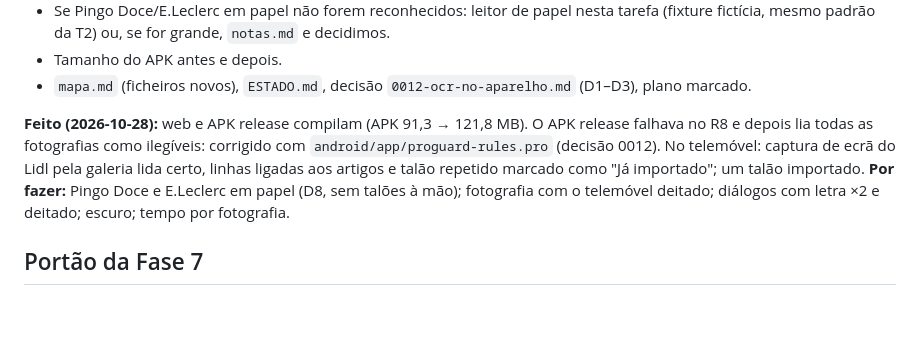
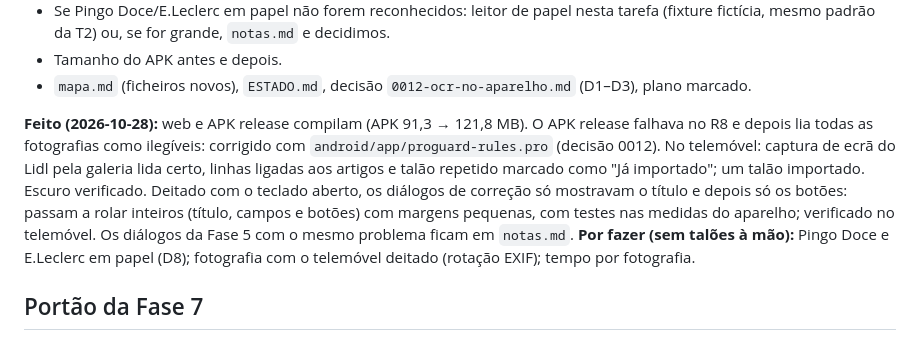
Before and after one commit to erta176-crypto/cabaz-mensal, a Markdown page: docs/planning/fase-7.md, the part around the change. Rendered like a GitHub page; blank space fills up the shorter version.

Commit message:
docs: Fase 7, T6 (o que falta verificar)
Co-Authored-By: Claude Opus 5.5 <noreply@anthropic.com>

```diff
--- a/docs/planning/fase-7.md
+++ b/docs/planning/fase-7.md
@@ -129,7 +129,8 @@ iOS; OCR na web; talão em várias fotografias; recortar/endireitar a fotografia
 - `mapa.md` (ficheiros novos), `ESTADO.md`, decisão `0012-ocr-no-aparelho.md` (D1–D3), plano marcado.
 
 **Feito (2026-10-28):** web e APK release compilam (APK 91,3 → 121,8 MB). O APK release falhava no R8 e depois lia todas as fotografias como ilegíveis: corrigido com `android/app/proguard-rules.pro` (decisão 0012). No telemóvel: captura de ecrã do Lidl pela galeria lida certo, linhas ligadas aos artigos e talão repetido marcado como "Já importado"; um talão importado.
-**Por fazer:** Pingo Doce e E.Leclerc em papel (D8, sem talões à mão); fotografia com o telemóvel deitado; diálogos com letra ×2 e deitado; escuro; tempo por fotografia.
+Escuro verificado. Deitado com o teclado aberto, os diálogos de correção só mostravam o título e depois só os botões: passam a rolar inteiros (título, campos e botões) com margens pequenas, com testes nas medidas do aparelho; verificado no telemóvel. Os diálogos da Fase 5 com o mesmo problema ficam em `notas.md`.
+**Por fazer (sem talões à mão):** Pingo Doce e E.Leclerc em papel (D8); fotografia com o telemóvel deitado (rotação EXIF); tempo por fotografia.
 
 ## Portão da Fase 7
 1. `dart format`, `flutter analyze`, `flutter test` verdes, com a saída real; `flutter build web` e `flutter build apk --release` compilam.
```
Also changed, not shown: docs/ESTADO.md (+1 -1 lines).
